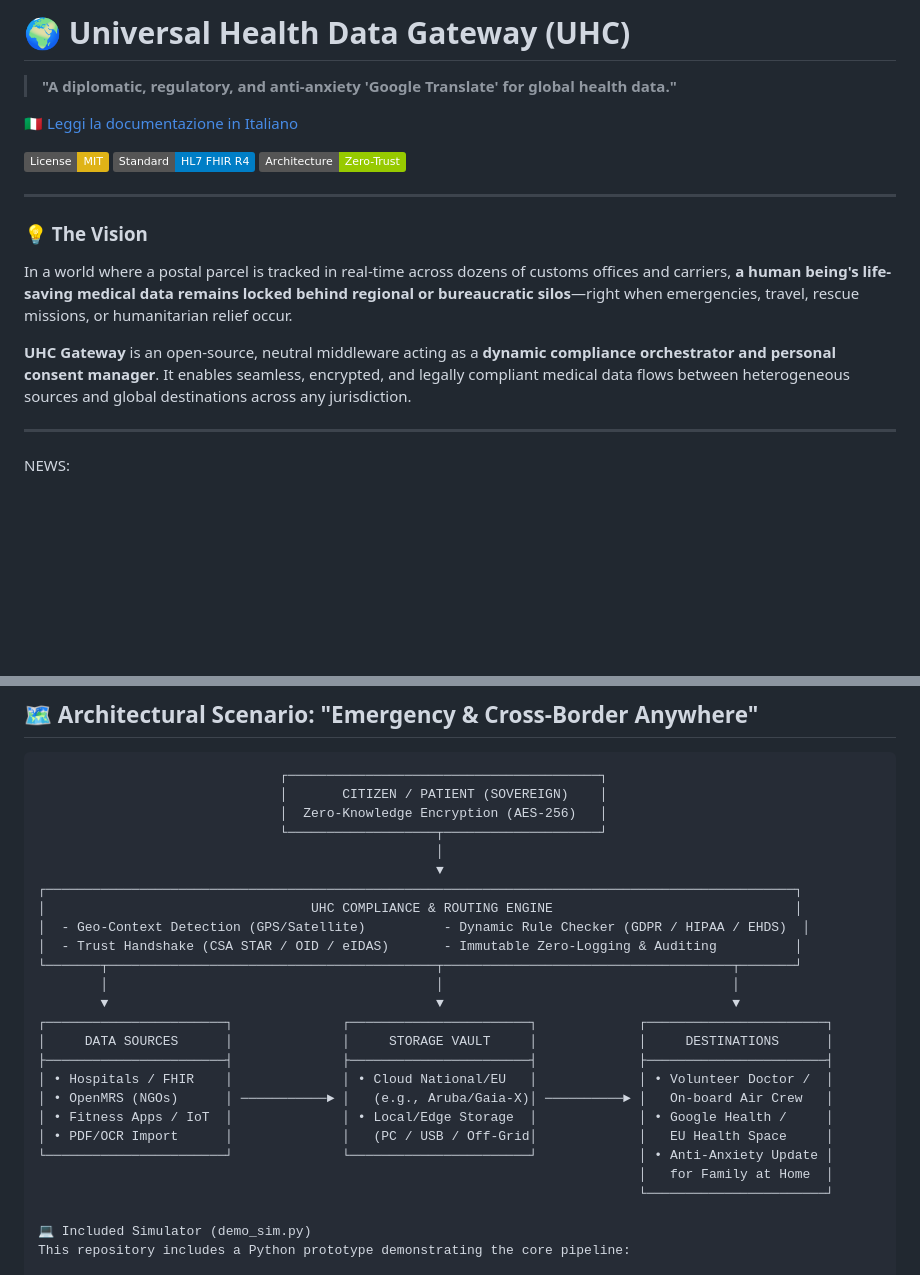
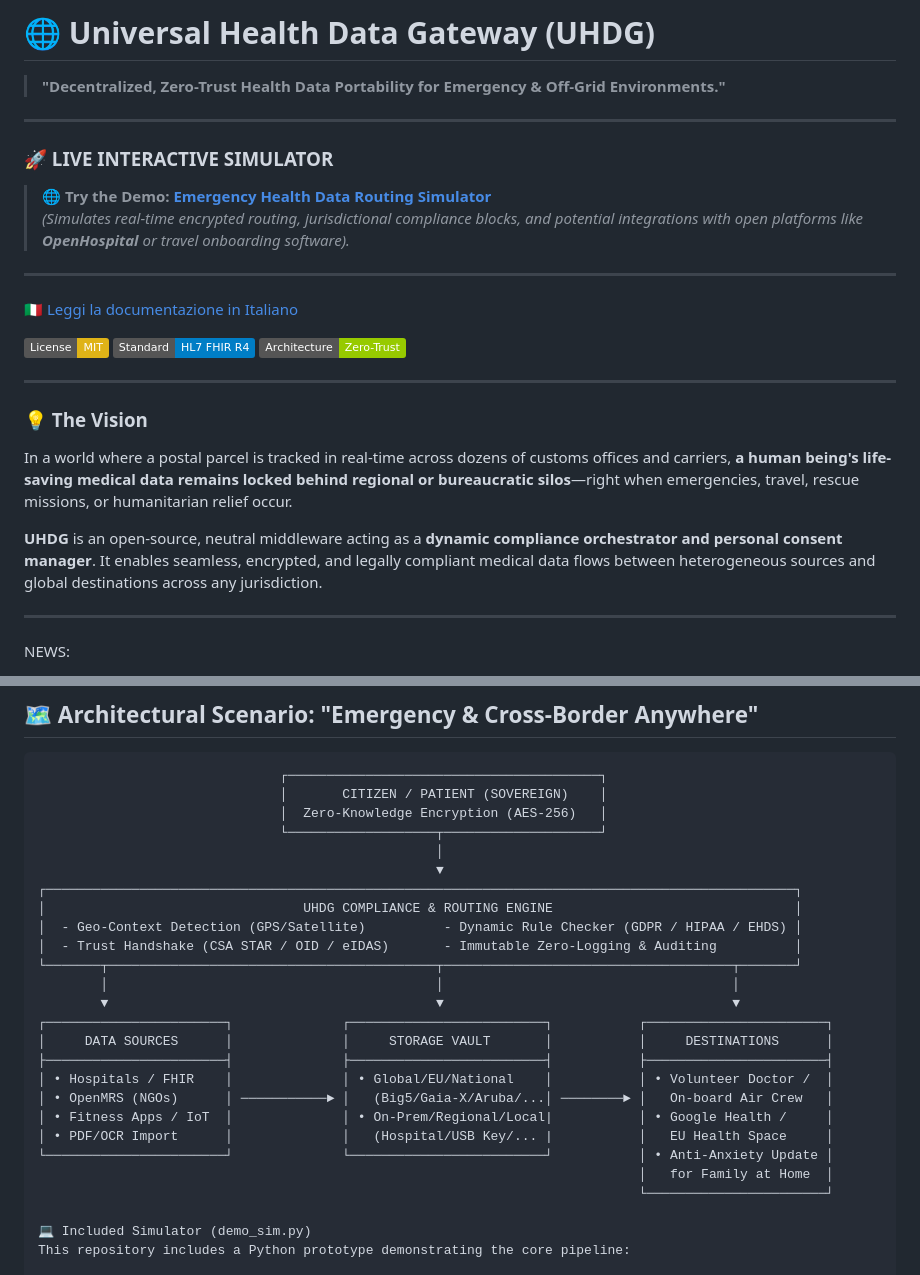
Before and after one commit to beriox/Universal-Health-Data-Gateway, a Markdown page: README.md, 2 parts joined by grey strips. GitHub-like rendering; badges without logos; blank space fills up the shorter version.

Commit message:
Added Simulator

```diff
--- a/README.md
+++ b/README.md
@@ -1,5 +1,15 @@
-# 🌍 Universal Health Data Gateway (UHC)
-> **"A diplomatic, regulatory, and anti-anxiety 'Google Translate' for global health data."**
+# 🌐 Universal Health Data Gateway (UHDG)
+
+> **"Decentralized, Zero-Trust Health Data Portability for Emergency & Off-Grid Environments."**
+
+---
+
+### 🚀 LIVE INTERACTIVE SIMULATOR
+
+> **🌐 Try the Demo:** **[Emergency Health Data Routing Simulator](https://beriox.github.io/Universal-Health-Data-Gateway/)**
+> *(Simulates real-time encrypted routing, jurisdictional compliance blocks, and potential integrations with open platforms like **OpenHospital** or travel onboarding software).*
+
+---
 
 [🇮🇹 Leggi la documentazione in Italiano](./README_IT.md)
 
@@ -12,7 +22,7 @@
 ### 💡 The Vision
 In a world where a postal parcel is tracked in real-time across dozens of customs offices and carriers, **a human being's life-saving medical data remains locked behind regional or bureaucratic silos**—right when emergencies, travel, rescue missions, or humanitarian relief occur.
 
-**UHC Gateway** is an open-source, neutral middleware acting as a **dynamic compliance orchestrator and personal consent manager**. It enables seamless, encrypted, and legally compliant medical data flows between heterogeneous sources and global destinations across any jurisdiction.
+**UHDG** is an open-source, neutral middleware acting as a **dynamic compliance orchestrator and personal consent manager**. It enables seamless, encrypted, and legally compliant medical data flows between heterogeneous sources and global destinations across any jurisdiction.
 
 ---
 
@@ -33,20 +43,20 @@ The matrix now covers the entire globe and clearly states EU (GDPR/EHDS), Americ
                                                    │
                                                    ▼
 ┌────────────────────────────────────────────────────────────────────────────────────────────────┐
-│                                  UHC COMPLIANCE & ROUTING ENGINE                               │
-│  - Geo-Context Detection (GPS/Satellite)          - Dynamic Rule Checker (GDPR / HIPAA / EHDS)  │
+│                                 UHDG COMPLIANCE & ROUTING ENGINE                               │
+│  - Geo-Context Detection (GPS/Satellite)          - Dynamic Rule Checker (GDPR / HIPAA / EHDS) │
 │  - Trust Handshake (CSA STAR / OID / eIDAS)       - Immutable Zero-Logging & Auditing          │
 └───────┬──────────────────────────────────────────┬─────────────────────────────────────┬───────┘
         │                                          │                                     │
         ▼                                          ▼                                     ▼
-┌───────────────────────┐              ┌───────────────────────┐             ┌───────────────────────┐
-│     DATA SOURCES      │              │     STORAGE VAULT     │             │     DESTINATIONS      │
-├───────────────────────┤              ├───────────────────────┤             ├───────────────────────┤
-│ • Hospitals / FHIR    │              │ • Cloud National/EU   │             │ • Volunteer Doctor /  │
-│ • OpenMRS (NGOs)      │ ───────────► │   (e.g., Aruba/Gaia-X)│ ──────────► │   On-board Air Crew   │
-│ • Fitness Apps / IoT  │              │ • Local/Edge Storage  │             │ • Google Health /     │
-│ • PDF/OCR Import      │              │   (PC / USB / Off-Grid│             │   EU Health Space     │
-└───────────────────────┘              └───────────────────────┘             │ • Anti-Anxiety Update │
+┌───────────────────────┐              ┌─────────────────────────┐           ┌───────────────────────┐
+│     DATA SOURCES      │              │     STORAGE VAULT       │           │     DESTINATIONS      │
+├───────────────────────┤              ├─────────────────────────┤           ├───────────────────────┤
+│ • Hospitals / FHIR    │              │ • Global/EU/National    │           │ • Volunteer Doctor /  │
+│ • OpenMRS (NGOs)      │ ───────────► │   (Big5/Gaia-X/Aruba/...│ ────────► │   On-board Air Crew   │
+│ • Fitness Apps / IoT  │              │ • On-Prem/Regional/Local|           │ • Google Health /     │
+│ • PDF/OCR Import      │              │   (Hospital/USB Key/... |           │   EU Health Space     │
+└───────────────────────┘              └─────────────────────────┘           │ • Anti-Anxiety Update │
                                                                              │   for Family at Home  │
                                                                              └───────────────────────┘
 
```
